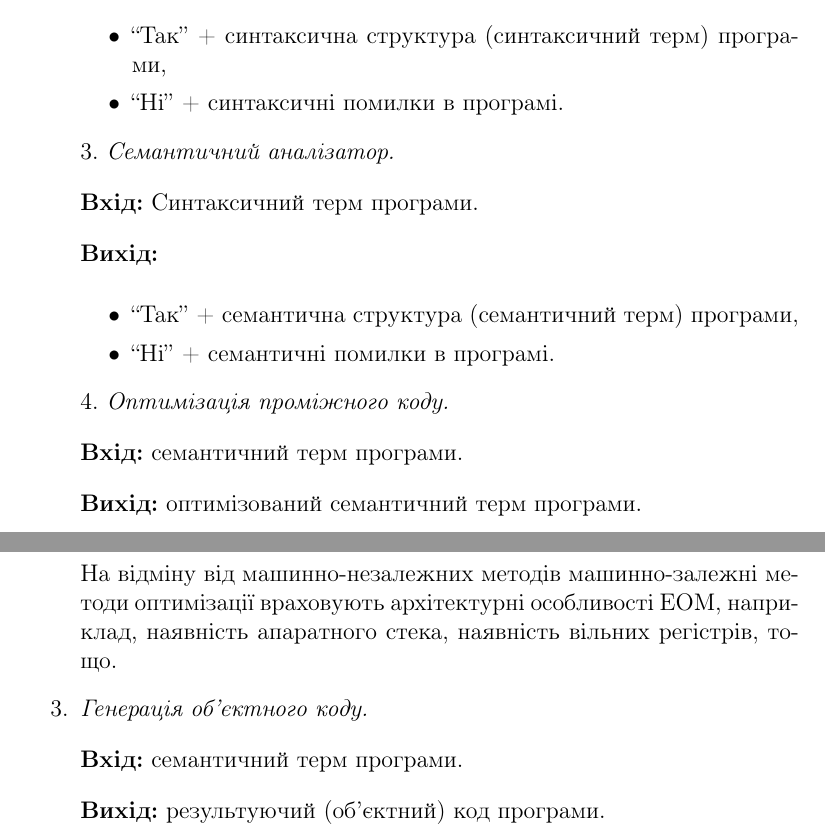
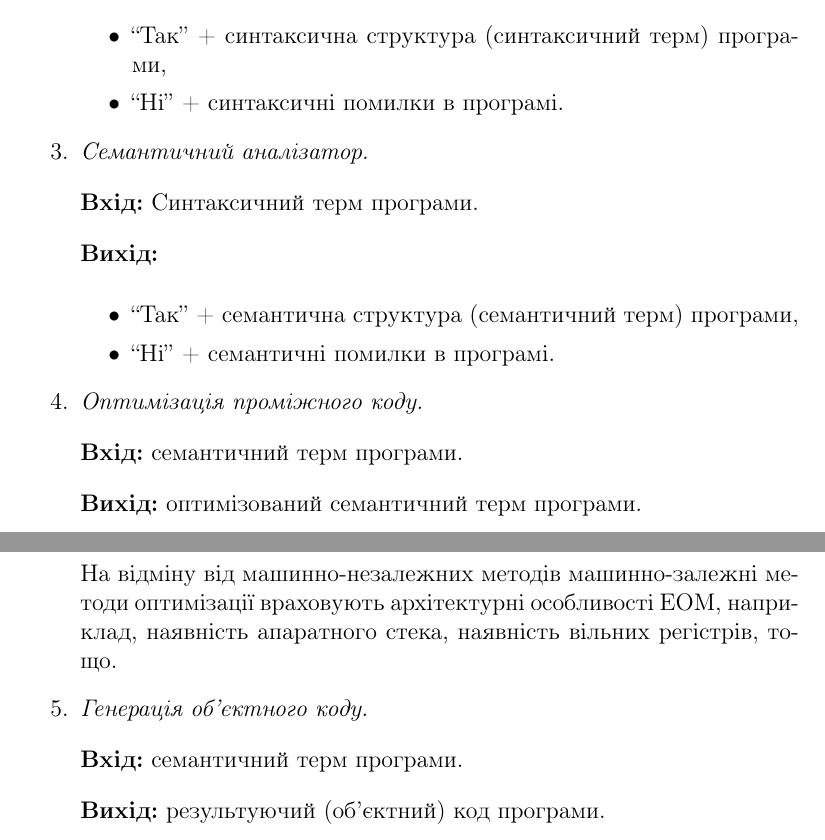
Before and after one commit to csc-knu/sys-prog, a LaTeX document (lectures/all-lectures.tex, which reads lectures/lecture-01.tex): two parts of pages 5 and 6 of 6, joined at a grey line, cut so that both start at the same text. Compiled offline with pdfLaTeX.

Commit message:
[latex enum fixed] in [lec 01]

```diff
--- a/lectures/lecture-01.tex
+++ b/lectures/lecture-01.tex
@@ -160,7 +160,7 @@
 		\item ``Ні'' + синтаксичні помилки в програмі.
 	\end{itemize}
 
-3. \textit{Семантичний аналізатор.} \medskip
+	\item \textit{Семантичний аналізатор.} \medskip
 
 	\textbf{Вхід:} Синтаксичний терм програми. \medskip
 
@@ -170,7 +170,7 @@
 		\item ``Ні'' + семантичні помилки в програмі.
 	\end{itemize}
 
-4. \textit{Оптимізація проміжного коду.} \medskip
+	\item \textit{Оптимізація проміжного коду.} \medskip
 
 	\textbf{Вхід:} семантичний терм програми. \medskip
 
```
